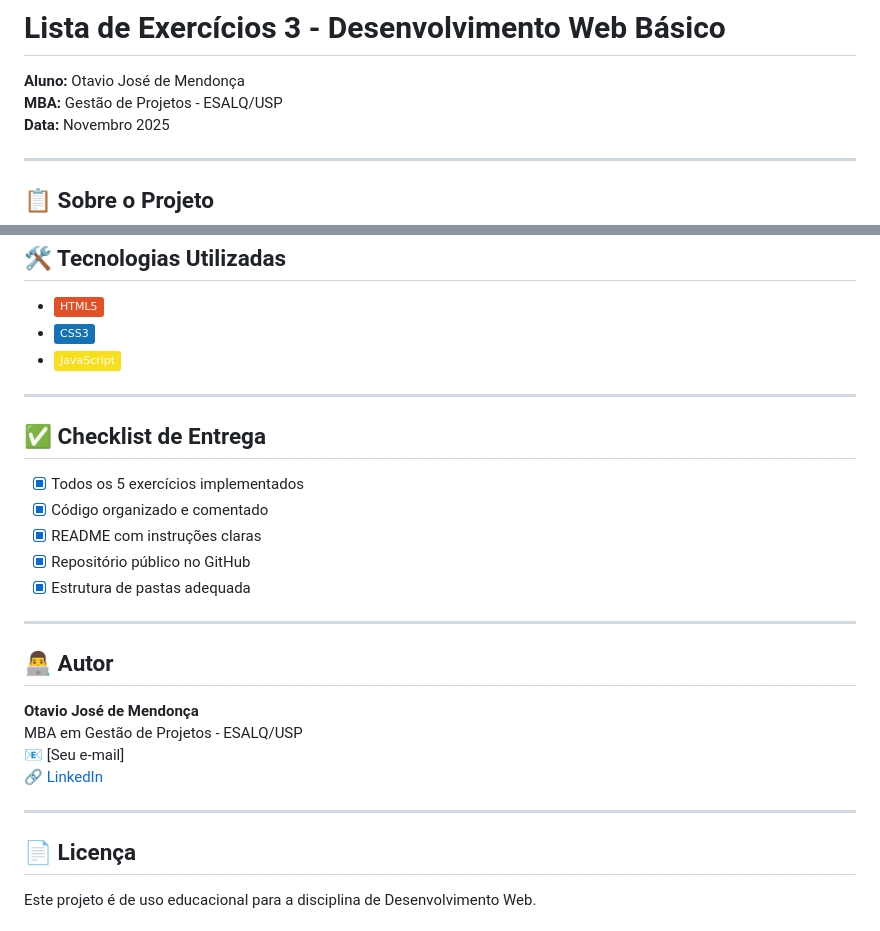
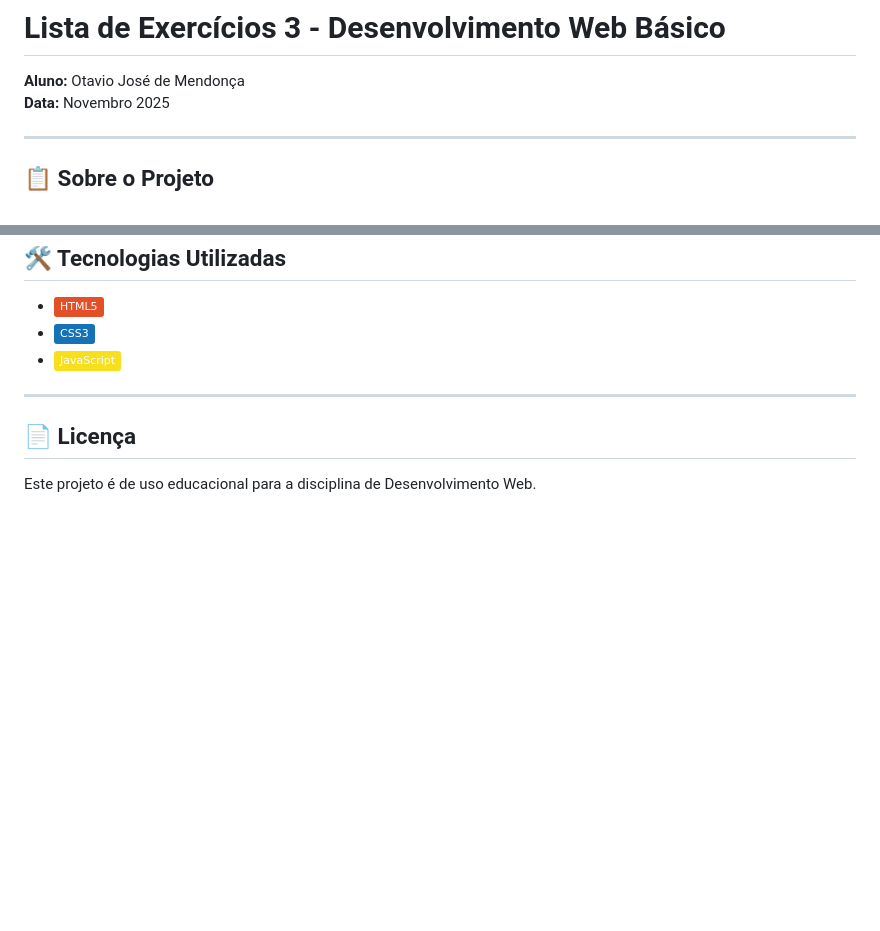
Before and after one commit to Otavio-Mendonca/lista-exercicios-3-web, a Markdown page: README.md, 2 parts joined by grey strips. Rendered like a GitHub page; badges without logos; blank space fills up the shorter version.

```diff
--- a/README.md
+++ b/README.md
@@ -1,7 +1,6 @@
 # Lista de Exercícios 3 - Desenvolvimento Web Básico
 
 **Aluno:** Otavio José de Mendonça
-**MBA:** Gestão de Projetos - ESALQ/USP
 **Data:** Novembro 2025
 
 ---
@@ -104,25 +103,6 @@ Se você configurar o GitHub Pages, o site ficará disponível online automatica
 
 ---
 
-## ✅ Checklist de Entrega
-
-- [x] Todos os 5 exercícios implementados
-- [x] Código organizado e comentado
-- [x] README com instruções claras
-- [x] Repositório público no GitHub
-- [x] Estrutura de pastas adequada
-
----
-
-## 👨‍💻 Autor
-
-**Otavio José de Mendonça**
-MBA em Gestão de Projetos - ESALQ/USP
-📧 [Seu e-mail]
-🔗 [LinkedIn](https://linkedin.com/in/seu-perfil)
-
----
-
 ## 📄 Licença
 
 Este projeto é de uso educacional para a disciplina de Desenvolvimento Web.
```
